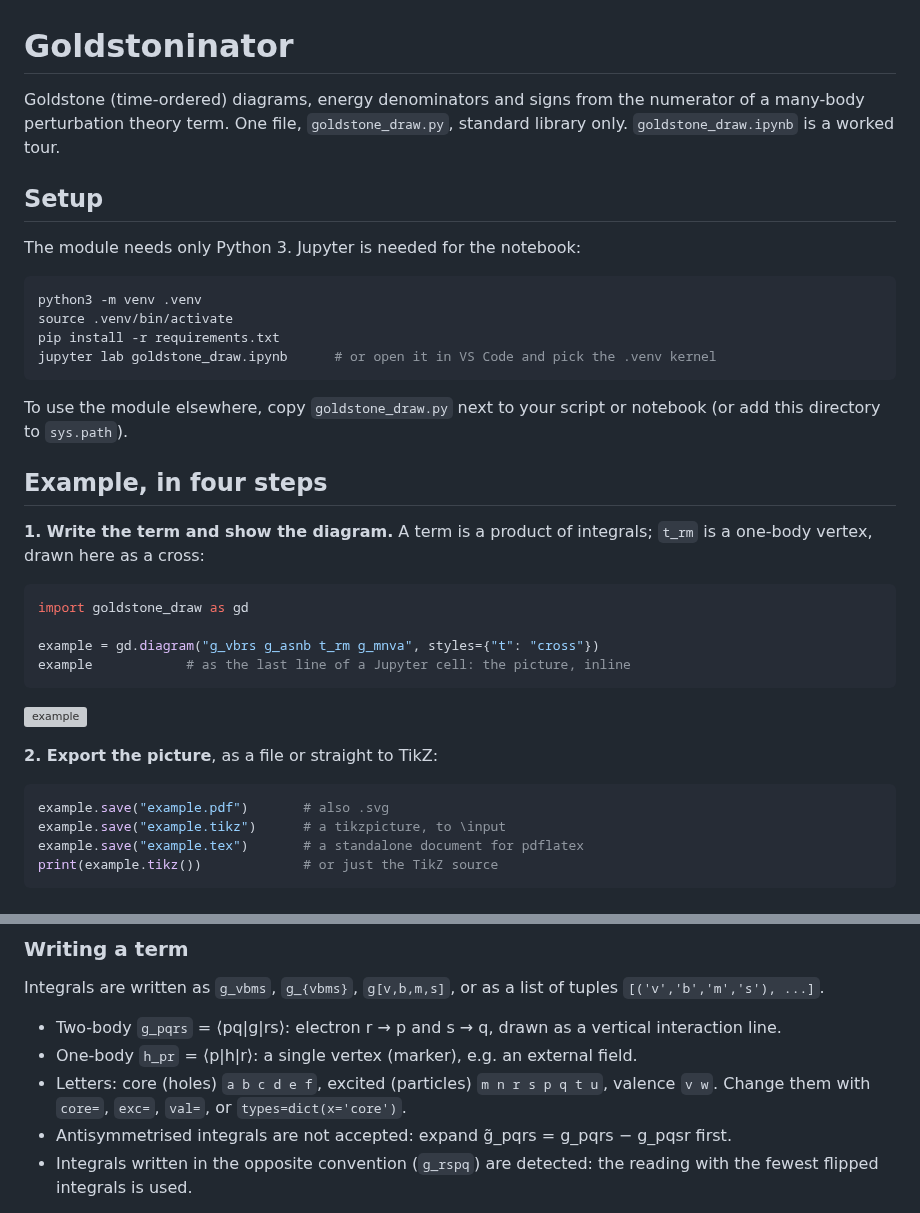
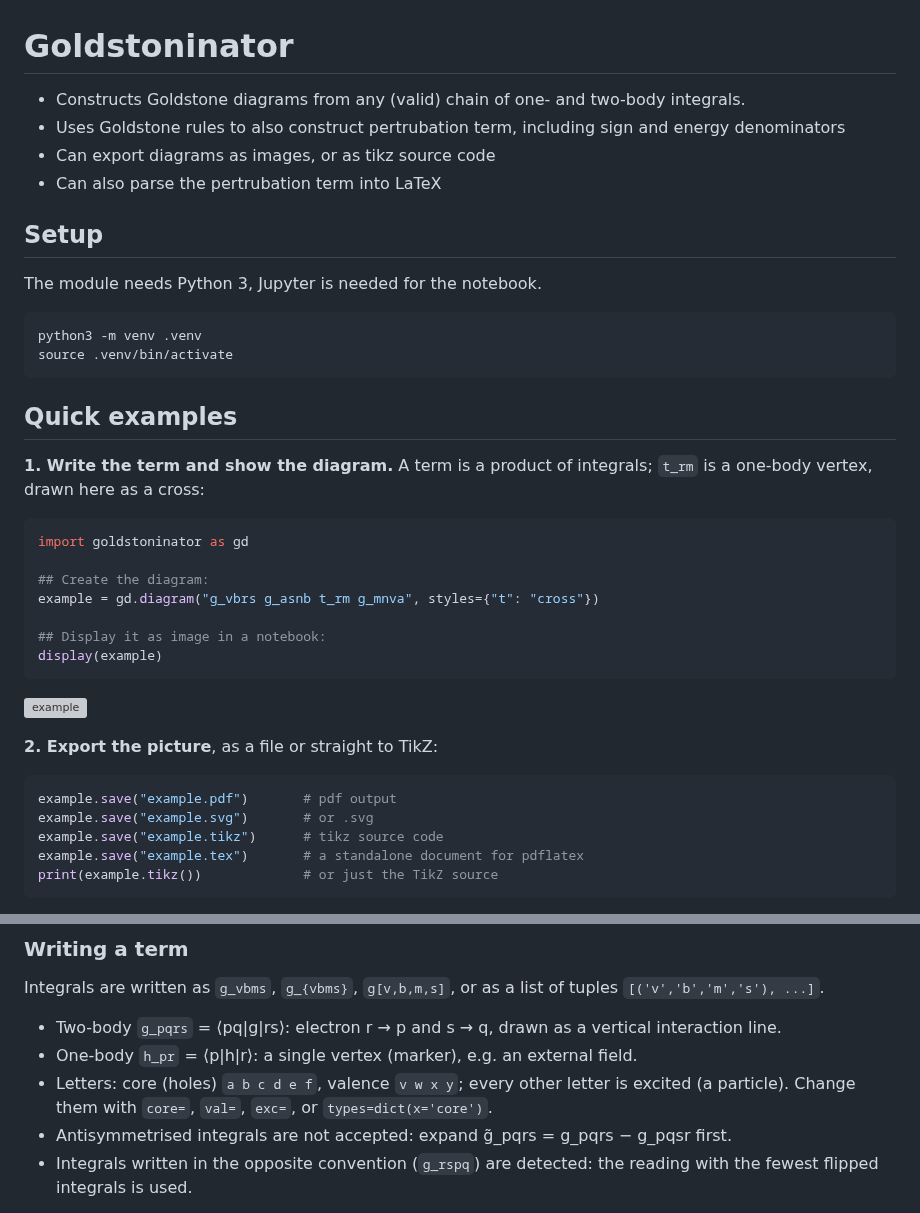
Before and after one commit to benroberts999/Goldstoninator, a Markdown page: README.md, 2 parts joined by grey strips. Rendered like a GitHub page; grey boxes are pictures that could not be loaded.

````diff
--- a/README.md
+++ b/README.md
@@ -1,30 +1,33 @@
 # Goldstoninator
 
-Goldstone (time-ordered) diagrams, energy denominators and signs from the numerator of a many-body perturbation theory term.
-One file, `goldstone_draw.py`, standard library only. `goldstone_draw.ipynb` is a worked tour.
+* Constructs Goldstone diagrams from any (valid) chain of one- and two-body integrals.
+* Uses Goldstone rules to also construct pertrubation term, including sign and energy denominators
+* Can export diagrams as images, or as tikz source code
+* Can also parse the pertrubation term into LaTeX
+
 
 ## Setup
 
-The module needs only Python 3. Jupyter is needed for the notebook:
+The module needs Python 3, Jupyter is needed for the notebook.
 
 ```sh
 python3 -m venv .venv
 source .venv/bin/activate
-pip install -r requirements.txt
-jupyter lab goldstone_draw.ipynb      # or open it in VS Code and pick the .venv kernel
 ```
 
-To use the module elsewhere, copy `goldstone_draw.py` next to your script or notebook (or add this directory to `sys.path`).
 
-## Example, in four steps
+## Quick examples
 
 **1. Write the term and show the diagram.** A term is a product of integrals; `t_rm` is a one-body vertex, drawn here as a cross:
 
 ```python
-import goldstone_draw as gd
+import goldstoninator as gd
 
+## Create the diagram:
 example = gd.diagram("g_vbrs g_asnb t_rm g_mnva", styles={"t": "cross"})
-example            # as the last line of a Jupyter cell: the picture, inline
+
+## Display it as image in a notebook:
+display(example)
 ```
 
 ![example](example.svg)
@@ -32,8 +35,9 @@ example            # as the last line of a Jupyter cell: the picture, inline
 **2. Export the picture**, as a file or straight to TikZ:
 
 ```python
-example.save("example.pdf")       # also .svg
-example.save("example.tikz")      # a tikzpicture, to \input
+example.save("example.pdf")       # pdf output
+example.save("example.svg")       # or .svg
+example.save("example.tikz")      # tikz source code
 example.save("example.tex")       # a standalone document for pdflatex
 print(example.tikz())             # or just the TikZ source
 ```
@@ -69,8 +73,8 @@ Integrals are written as `g_vbms`, `g_{vbms}`, `g[v,b,m,s]`, or as a list of tup
 
 * Two-body `g_pqrs` = ⟨pq|g|rs⟩: electron r → p and s → q, drawn as a vertical interaction line.
 * One-body `h_pr` = ⟨p|h|r⟩: a single vertex (marker), e.g. an external field.
-* Letters: core (holes) `a b c d e f`, excited (particles) `m n r s p q t u`, valence `v w`.
-  Change them with `core=`, `exc=`, `val=`, or `types=dict(x='core')`.
+* Letters: core (holes) `a b c d e f`, valence `v w x y`; every other letter is excited (a particle).
+  Change them with `core=`, `val=`, `exc=`, or `types=dict(x='core')`.
 * Antisymmetrised integrals are not accepted: expand g̃_pqrs = g_pqrs − g_pqsr first.
 * Integrals written in the opposite convention (`g_rspq`) are detected: the reading with the fewest flipped integrals is used.
 
````
Also changed, not shown: img/example.png, 5 other files.
